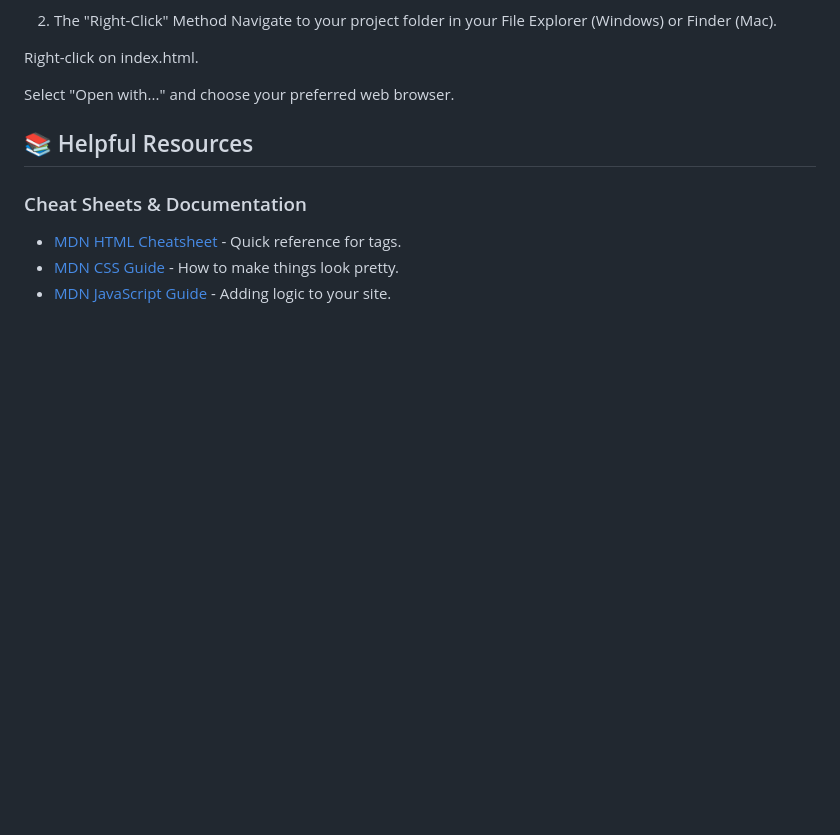
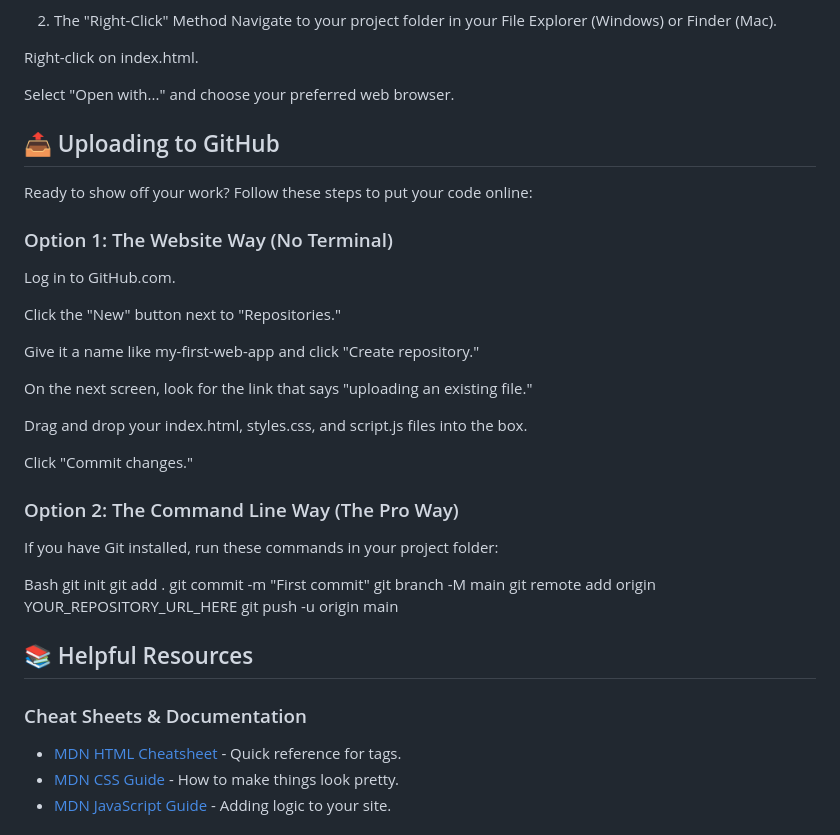
Before and after one commit to Maryam-baz/Horrible-Building, a Markdown page: README.md, the part around the change. Rendered like a GitHub page; blank space fills up the shorter version.

Commit message:
updated the readme with steps to upload to github.

```diff
--- a/README.md
+++ b/README.md
@@ -32,6 +32,32 @@ Navigate to your project folder in your File Explorer (Windows) or Finder (Mac).
 Right-click on index.html.
 
 Select "Open with..." and choose your preferred web browser.
+## 📤 Uploading to GitHub
+Ready to show off your work? Follow these steps to put your code online:
+
+### Option 1: The Website Way (No Terminal)
+Log in to GitHub.com.
+
+Click the "New" button next to "Repositories."
+
+Give it a name like my-first-web-app and click "Create repository."
+
+On the next screen, look for the link that says "uploading an existing file."
+
+Drag and drop your index.html, styles.css, and script.js files into the box.
+
+Click "Commit changes."
+
+### Option 2: The Command Line Way (The Pro Way)
+If you have Git installed, run these commands in your project folder:
+
+Bash
+git init
+git add .
+git commit -m "First commit"
+git branch -M main
+git remote add origin YOUR_REPOSITORY_URL_HERE
+git push -u origin main
 
 ## 📚 Helpful Resources
 
```
